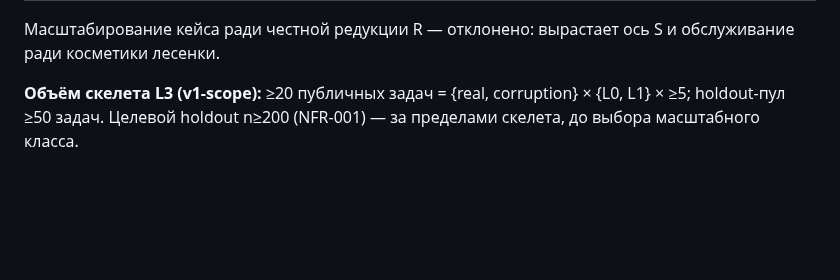
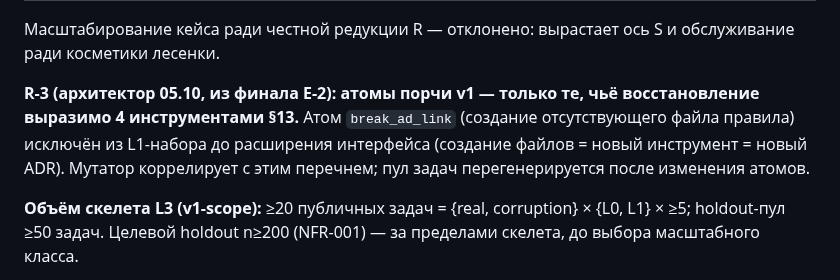
Before and after one commit to romannekrasovaillm/axiom, a Markdown page: docs/specs/ENVIRONMENT-V1.md, the part around one of its changes. Rendered like a GitHub page; blank space fills up the shorter version.

```diff
--- a/docs/specs/ENVIRONMENT-V1.md
+++ b/docs/specs/ENVIRONMENT-V1.md
@@ -154,6 +154,8 @@ LLM-судья не участвует в награде ни в какой ро
 | L3 | многофайловая | ≤0.5 | ≤3 | полный набор, многофайловая деградация |
 
 Масштабирование кейса ради честной редукции R — отклонено: вырастает ось S и обслуживание ради косметики лесенки.
+
+**R-3 (архитектор 05.10, из финала E-2): атомы порчи v1 — только те, чьё восстановление выразимо 4 инструментами §13.** Атом `break_ad_link` (создание отсутствующего файла правила) исключён из L1-набора до расширения интерфейса (создание файлов = новый инструмент = новый ADR). Мутатор коррелирует с этим перечнем; пул задач перегенерируется после изменения атомов.
 
 **Объём скелета L3 (v1-scope):** ≥20 публичных задач = {real, corruption} × {L0, L1} × ≥5; holdout-пул ≥50 задач. Целевой holdout n≥200 (NFR-001) — за пределами скелета, до выбора масштабного класса.
 
```
Also changed, not shown: other parts of docs/specs/ENVIRONMENT-V1.md (+1 -1 lines).
